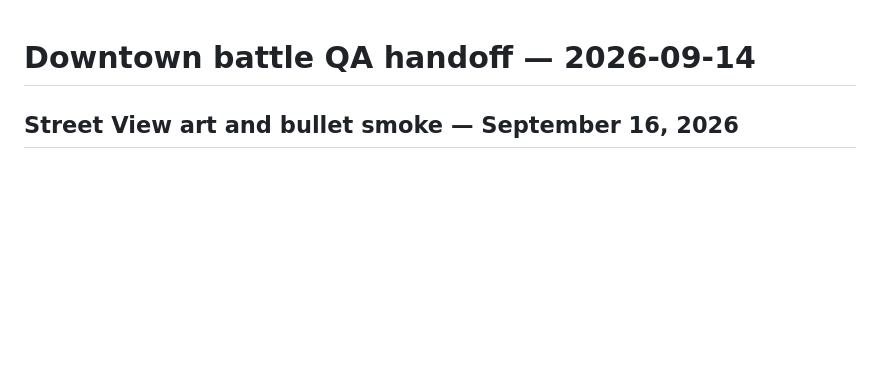
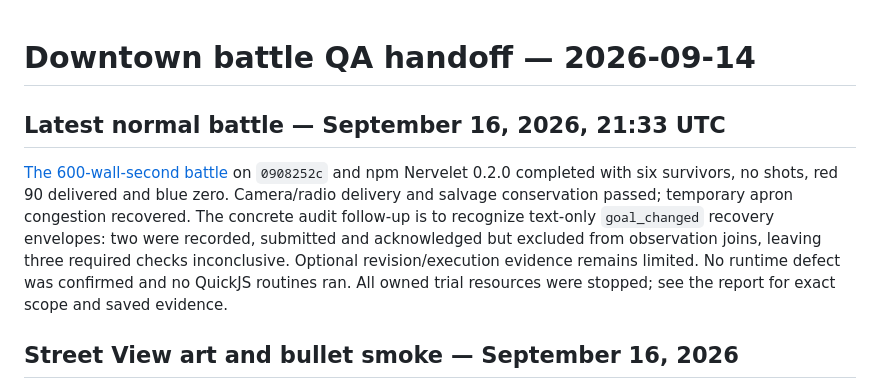
Before and after one commit to DanMcInerney/DroneRTS, a Markdown page: QA-HANDOFF.md, the part around the change. GitHub-like rendering; blank space fills up the shorter version.

```diff
--- a/QA-HANDOFF.md
+++ b/QA-HANDOFF.md
@@ -1,4 +1,8 @@
 # Downtown battle QA handoff — 2026-09-14
+
+## Latest normal battle — September 16, 2026, 21:33 UTC
+
+[The 600-wall-second battle](QA-REPORT-2026-09-16-2133-BATTLE.md) on `0908252c` and npm Nervelet 0.2.0 completed with six survivors, no shots, red 90 delivered and blue zero. Camera/radio delivery and salvage conservation passed; temporary apron congestion recovered. The concrete audit follow-up is to recognize text-only `goal_changed` recovery envelopes: two were recorded, submitted and acknowledged but excluded from observation joins, leaving three required checks inconclusive. Optional revision/execution evidence remains limited. No runtime defect was confirmed and no QuickJS routines ran. All owned trial resources were stopped; see the report for exact scope and saved evidence.
 
 ## Street View art and bullet smoke — September 16, 2026
 
```
Also changed, not shown: QA-REPORT-2026-09-16-2133-BATTLE.md (added, +47 -0 lines), RTS-PLAYTEST.md (+4 -0 lines).
